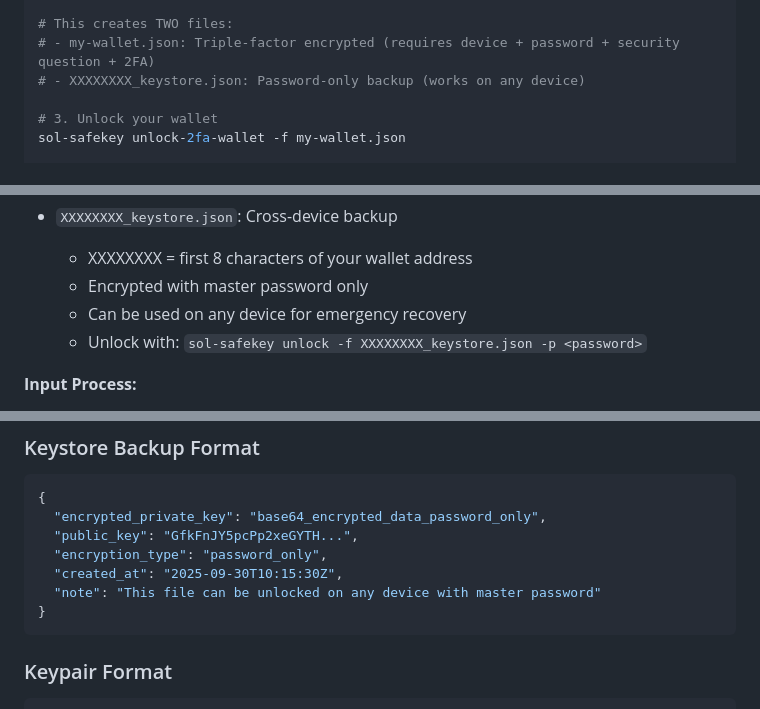
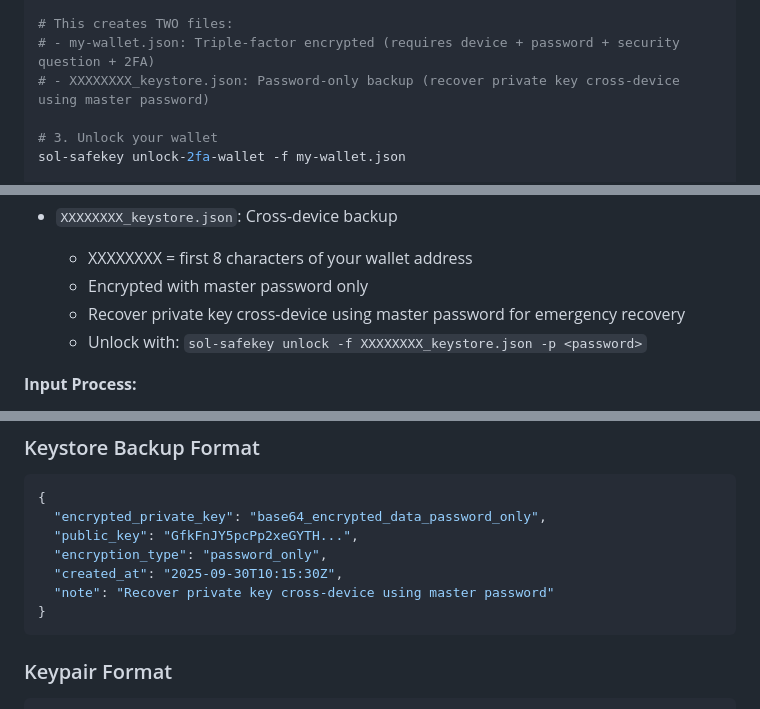
Before and after one commit to 0xfnzero/sol-safekey, a Markdown page: README.md, 3 parts joined by grey strips. Rendered like a GitHub page.

````diff
--- a/README.md
+++ b/README.md
@@ -148,7 +148,7 @@ sol-safekey gen-2fa-wallet -o my-wallet.json
 
 # This creates TWO files:
 # - my-wallet.json: Triple-factor encrypted (requires device + password + security question + 2FA)
-# - XXXXXXXX_keystore.json: Password-only backup (works on any device)
+# - XXXXXXXX_keystore.json: Password-only backup (recover private key cross-device using master password)
 
 # 3. Unlock your wallet
 sol-safekey unlock-2fa-wallet -f my-wallet.json
@@ -200,7 +200,7 @@ sol-safekey gen-2fa-wallet -o my-wallet.json
 - `XXXXXXXX_keystore.json`: Cross-device backup
   - XXXXXXXX = first 8 characters of your wallet address
   - Encrypted with master password only
-  - Can be used on any device for emergency recovery
+  - Recover private key cross-device using master password for emergency recovery
   - Unlock with: `sol-safekey unlock -f XXXXXXXX_keystore.json -p <password>`
 
 **Input Process:**
@@ -318,7 +318,7 @@ sol-safekey address -f encrypted-keys.json -p password123
   "public_key": "GfkFnJY5pcPp2xeGYTH...",
   "encryption_type": "password_only",
   "created_at": "2025-09-30T10:15:30Z",
-  "note": "This file can be unlocked on any device with master password"
+  "note": "Recover private key cross-device using master password"
 }
 ```
 
````
Also changed, not shown: README_CN.md (+3 -3 lines).
